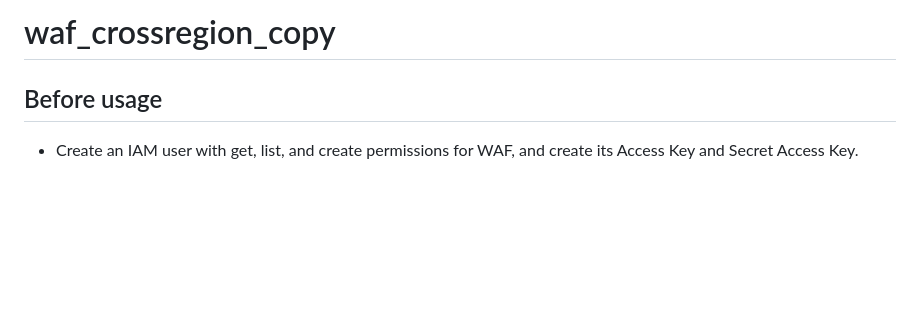
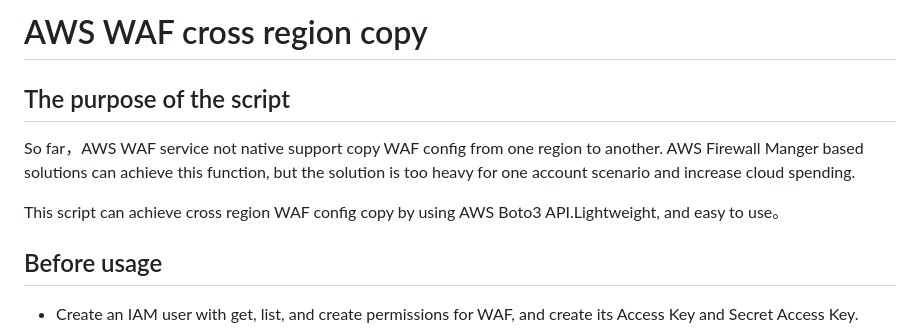
Before and after one commit to dzkd2007/waf_crossregion_copy, a Markdown page: README.md, the part around the change. Rendered like a GitHub page; blank space fills up the shorter version.

```diff
--- a/README.md
+++ b/README.md
@@ -1,4 +1,11 @@
-# waf_crossregion_copy
+# AWS WAF cross region copy
+
+## The purpose of the script
+
+So far，AWS WAF service not native support copy WAF config from one region to another. AWS Firewall Manger based solutions can achieve this function,
+but the solution is too heavy for one account scenario and increase cloud spending.
+
+This script can achieve cross region WAF config copy by using AWS Boto3 API.Lightweight, and easy to use。
 
 ## Before usage
 
```
